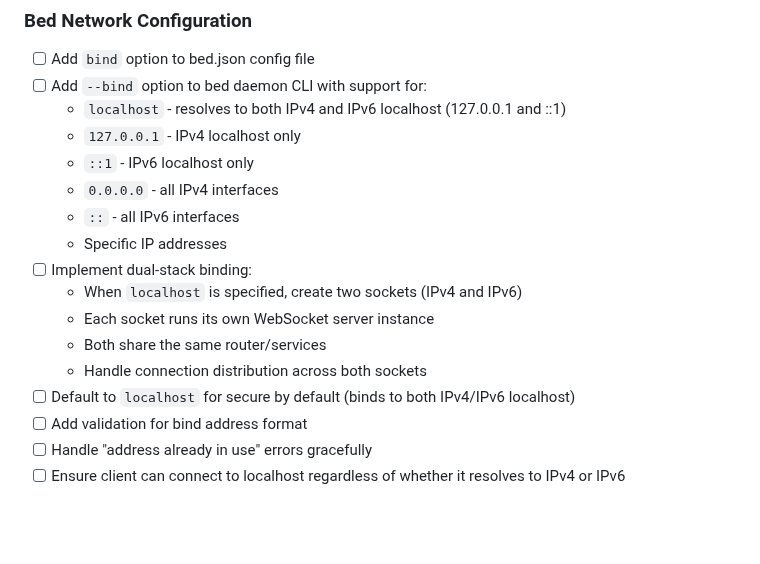
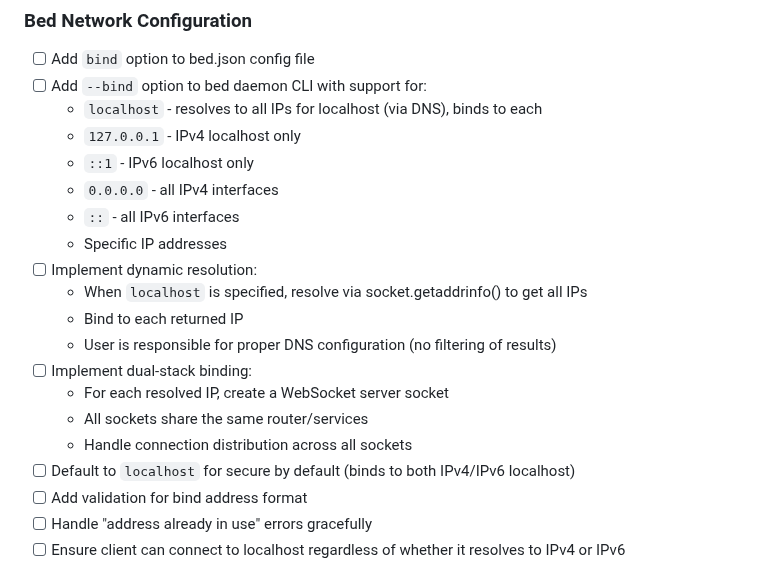
Before and after one commit to jonez734/zoid6, a Markdown page: TODO.md, the part around the change. Rendered like a GitHub page; blank space fills up the shorter version.

Commit message:
Update bind config to use dynamic DNS resolution for localhost

```diff
--- a/TODO.md
+++ b/TODO.md
@@ -203,17 +203,20 @@ The `bed` daemon loads a router class dynamically via the `--router` argument. E
 
 - [ ] Add `bind` option to bed.json config file
 - [ ] Add `--bind` option to bed daemon CLI with support for:
-  - `localhost` - resolves to both IPv4 and IPv6 localhost (127.0.0.1 and ::1)
+  - `localhost` - resolves to all IPs for localhost (via DNS), binds to each
   - `127.0.0.1` - IPv4 localhost only
   - `::1` - IPv6 localhost only
   - `0.0.0.0` - all IPv4 interfaces
   - `::` - all IPv6 interfaces
   - Specific IP addresses
+- [ ] Implement dynamic resolution:
+  - When `localhost` is specified, resolve via socket.getaddrinfo() to get all IPs
+  - Bind to each returned IP
+  - User is responsible for proper DNS configuration (no filtering of results)
 - [ ] Implement dual-stack binding:
-  - When `localhost` is specified, create two sockets (IPv4 and IPv6)
-  - Each socket runs its own WebSocket server instance
-  - Both share the same router/services
-  - Handle connection distribution across both sockets
+  - For each resolved IP, create a WebSocket server socket
+  - All sockets share the same router/services
+  - Handle connection distribution across all sockets
 - [ ] Default to `localhost` for secure by default (binds to both IPv4/IPv6 localhost)
 - [ ] Add validation for bind address format
 - [ ] Handle "address already in use" errors gracefully
```
